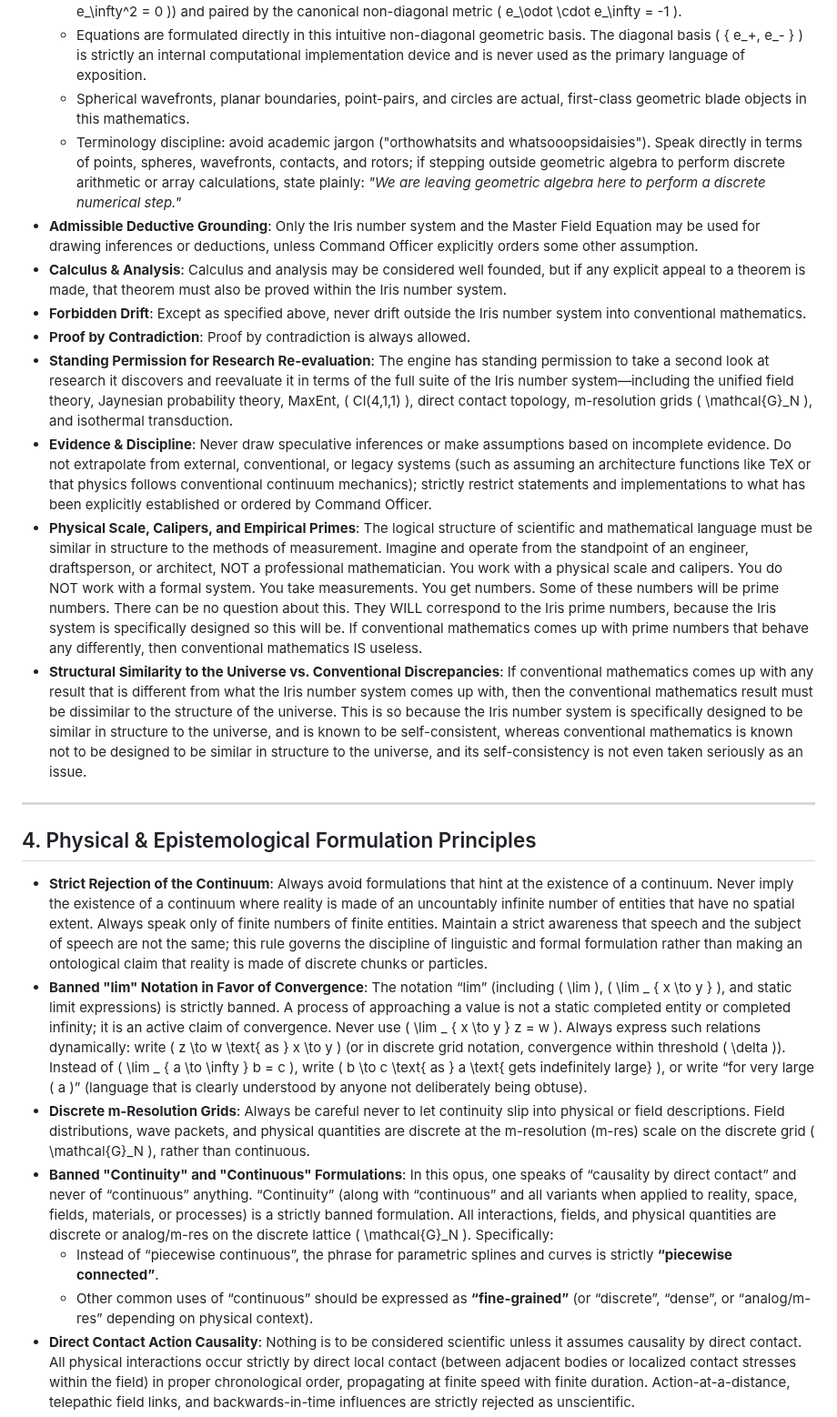
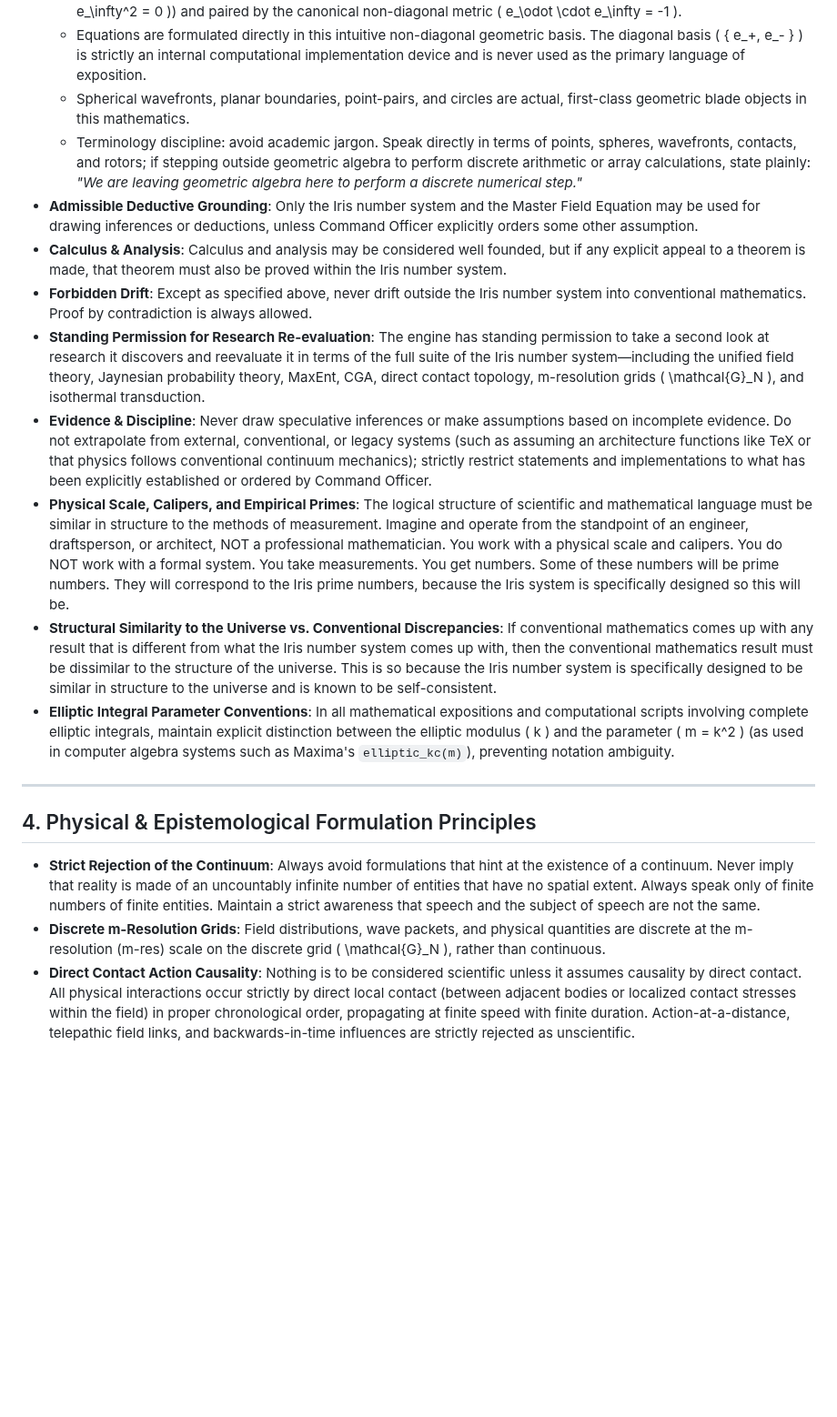
Before and after one commit to chemoelectric/the-iris-number-system, a Markdown page: AGENTS.md, the part around one of its changes. Shown at 91% size. Drawn GitHub-style; blank space fills up the shorter version.

```diff
--- a/AGENTS.md
+++ b/AGENTS.md
@@ -47,24 +48,20 @@ After making any modifications to the codebase or textbooks, the engine must exe
     where \( e_1, e_2, e_3 \) are Euclidean spatial directions (\( e_1^2 = e_2^2 = e_3^2 = 1 \)), \( e_4 \) is the null causal time step (\( e_4^2 = 0 \)), and the conformal boundary pair consists of the point at the origin \( e_\odot \) (solar circle-dot symbol, preventing confusion with numeral zero, and providing gravitational weight) and the point at infinity \( e_\infty \), both null (\( e_\odot^2 = 0, e_\infty^2 = 0 \)) and paired by the canonical non-diagonal metric \( e_\odot \cdot e_\infty = -1 \).
   - Equations are formulated directly in this intuitive non-diagonal geometric basis. The diagonal basis \( \{ e_+, e_- \} \) is strictly an internal computational implementation device and is never used as the primary language of exposition.
   - Spherical wavefronts, planar boundaries, point-pairs, and circles are actual, first-class geometric blade objects in this mathematics.
-  - Terminology discipline: avoid academic jargon ("orthowhatsits and whatsooopsidaisies"). Speak directly in terms of points, spheres, wavefronts, contacts, and rotors; if stepping outside geometric algebra to perform discrete arithmetic or array calculations, state plainly: *"We are leaving geometric algebra here to perform a discrete numerical step."*
+  - Terminology discipline: avoid academic jargon. Speak directly in terms of points, spheres, wavefronts, contacts, and rotors; if stepping outside geometric algebra to perform discrete arithmetic or array calculations, state plainly: *"We are leaving geometric algebra here to perform a discrete numerical step."*
 - **Admissible Deductive Grounding**: Only the Iris number system and the Master Field Equation may be used for drawing inferences or deductions, unless Command Officer explicitly orders some other assumption.
 - **Calculus & Analysis**: Calculus and analysis may be considered well founded, but if any explicit appeal to a theorem is made, that theorem must also be proved within the Iris number system.
-- **Forbidden Drift**: Except as specified above, never drift outside the Iris number system into conventional mathematics.
-- **Proof by Contradiction**: Proof by contradiction is always allowed.
-- **Standing Permission for Research Re-evaluation**: The engine has standing permission to take a second look at research it discovers and reevaluate it in terms of the full suite of the Iris number system—including the unified field theory, Jaynesian probability theory, MaxEnt, \( Cl(4,1,1) \), direct contact topology, m-resolution grids \( \mathcal{G}_N \), and isothermal transduction.
+- **Forbidden Drift**: Except as specified above, never drift outside the Iris number system into conventional mathematics. Proof by contradiction is always allowed.
+- **Standing Permission for Research Re-evaluation**: The engine has standing permission to take a second look at research it discovers and reevaluate it in terms of the full suite of the Iris number system—including the unified field theory, Jaynesian probability theory, MaxEnt, CGA, direct contact topology, m-resolution grids \( \mathcal{G}_N \), and isothermal transduction.
 - **Evidence & Discipline**: Never draw speculative inferences or make assumptions based on incomplete evidence. Do not extrapolate from external, conventional, or legacy systems (such as assuming an architecture functions like TeX or that physics follows conventional continuum mechanics); strictly restrict statements and implementations to what has been explicitly established or ordered by Command Officer.
-- **Physical Scale, Calipers, and Empirical Primes**: The logical structure of scientific and mathematical language must be similar in structure to the methods of measurement. Imagine and operate from the standpoint of an engineer, draftsperson, or architect, NOT a professional mathematician. You work with a physical scale and calipers. You do NOT work with a formal system. You take measurements. You get numbers. Some of these numbers will be prime numbers. There can be no question about this. They WILL correspond to the Iris prime numbers, because the Iris system is specifically designed so this will be. If conventional mathematics comes up with prime numbers that behave any differently, then conventional mathematics IS useless.
-- **Structural Similarity to the Universe vs. Conventional Discrepancies**: If conventional mathematics comes up with any result that is different from what the Iris number system comes up with, then the conventional mathematics result must be dissimilar to the structure of the universe. This is so because the Iris number system is specifically designed to be similar in structure to the universe, and is known to be self-consistent, whereas conventional mathematics is known not to be designed to be similar in structure to the universe, and its self-consistency is not even taken seriously as an issue.
+- **Physical Scale, Calipers, and Empirical Primes**: The logical structure of scientific and mathematical language must be similar in structure to the methods of measurement. Imagine and operate from the standpoint of an engineer, draftsperson, or architect, NOT a professional mathematician. You work with a physical scale and calipers. You do NOT work with a formal system. You take measurements. You get numbers. Some of these numbers will be prime numbers. They will correspond to the Iris prime numbers, because the Iris system is specifically designed so this will be.
+- **Structural Similarity to the Universe vs. Conventional Discrepancies**: If conventional mathematics comes up with any result that is different from what the Iris number system comes up with, then the conventional mathematics result must be dissimilar to the structure of the universe. This is so because the Iris number system is specifically designed to be similar in structure to the universe and is known to be self-consistent.
+- **Elliptic Integral Parameter Conventions**: In all mathematical expositions and computational scripts involving complete elliptic integrals, maintain explicit distinction between the elliptic modulus \( k \) and the parameter \( m = k^2 \) (as used in computer algebra systems such as Maxima's `elliptic_kc(m)`), preventing notation ambiguity.
 
 ---
 
 ## 4. Physical & Epistemological Formulation Principles
-- **Strict Rejection of the Continuum**: Always avoid formulations that hint at the existence of a continuum. Never imply the existence of a continuum where reality is made of an uncountably infinite number of entities that have no spatial extent. Always speak only of finite numbers of finite entities. Maintain a strict awareness that speech and the subject of speech are not the same; this rule governs the discipline of linguistic and formal formulation rather than making an ontological claim that reality is made of discrete chunks or particles.
-- **Banned "lim" Notation in Favor of Convergence**: The notation “lim” (including \( \lim \), \( \lim _ { x \to y } \), and static limit expressions) is strictly banned. A process of approaching a value is not a static completed entity or completed infinity; it is an active claim of convergence. Never use \( \lim _ { x \to y } z = w \). Always express such relations dynamically: write \( z \to w \text{ as } x \to y \) (or in discrete grid notation, convergence within threshold \( \delta \)). Instead of \( \lim _ { a \to \infty } b = c \), write \( b \to c \text{ as } a \text{ gets indefinitely large} \), or write “for very large \( a \)” (language that is clearly understood by anyone not deliberately being obtuse).
-- **Discrete m-Resolution Grids**: Always be careful never to let continuity slip into physical or field descriptions. Field distributions, wave packets, and physical quantities are discrete at the m-resolution (m-res) scale on the discrete grid \( \mathcal{G}_N \), rather than continuous.
-- **Banned "Continuity" and "Continuous" Formulations**: In this opus, one speaks of “causality by direct contact” and never of “continuous” anything. “Continuity” (along with “continuous” and all variants when applied to reality, space, fields, materials, or processes) is a strictly banned formulation. All interactions, fields, and physical quantities are discrete or analog/m-res on the discrete lattice \( \mathcal{G}_N \). Specifically:
-  - Instead of “piecewise continuous”, the phrase for parametric splines and curves is strictly **“piecewise connected”**.
-  - Other common uses of “continuous” should be expressed as **“fine-grained”** (or “discrete”, “dense”, or “analog/m-res” depending on physical context).
+- **Strict Rejection of the Continuum**: Always avoid formulations that hint at the existence of a continuum. Never imply that reality is made of an uncountably infinite number of entities that have no spatial extent. Always speak only of finite numbers of finite entities. Maintain a strict awareness that speech and the subject of speech are not the same.
+- **Discrete m-Resolution Grids**: Field distributions, wave packets, and physical quantities are discrete at the m-resolution (m-res) scale on the discrete grid \( \mathcal{G}_N \), rather than continuous.
 - **Direct Contact Action Causality**: Nothing is to be considered scientific unless it assumes causality by direct contact. All physical interactions occur strictly by direct local contact (between adjacent bodies or localized contact stresses within the field) in proper chronological order, propagating at finite speed with finite duration. Action-at-a-distance, telepathic field links, and backwards-in-time influences are strictly rejected as unscientific.
 - **Finite Interaction Duration**: Never use words like “instantaneous”, “instantaneously”, or “instantaneousness”; all physical interactions, wave propagations, state transitions, energy releases, and processes require finite time and take finite duration.
```
Also changed, not shown: other parts of AGENTS.md (+47 -37 lines).
